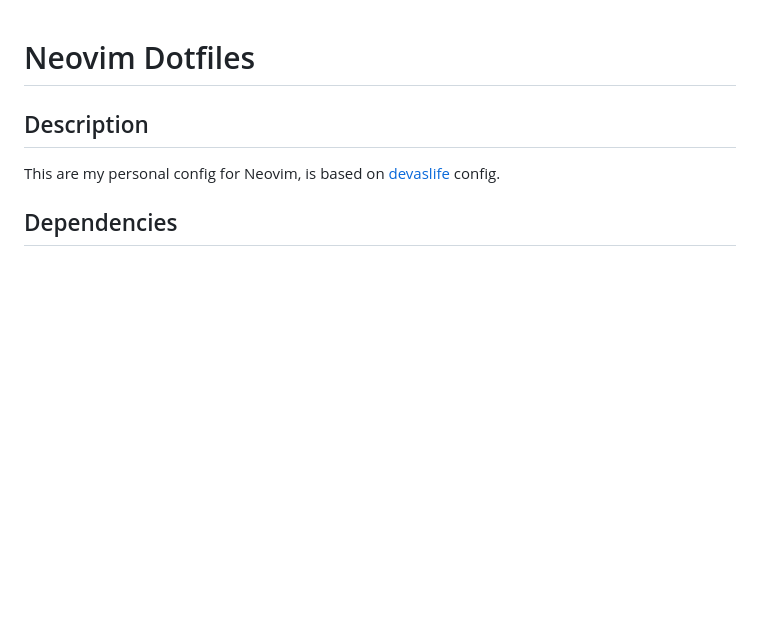
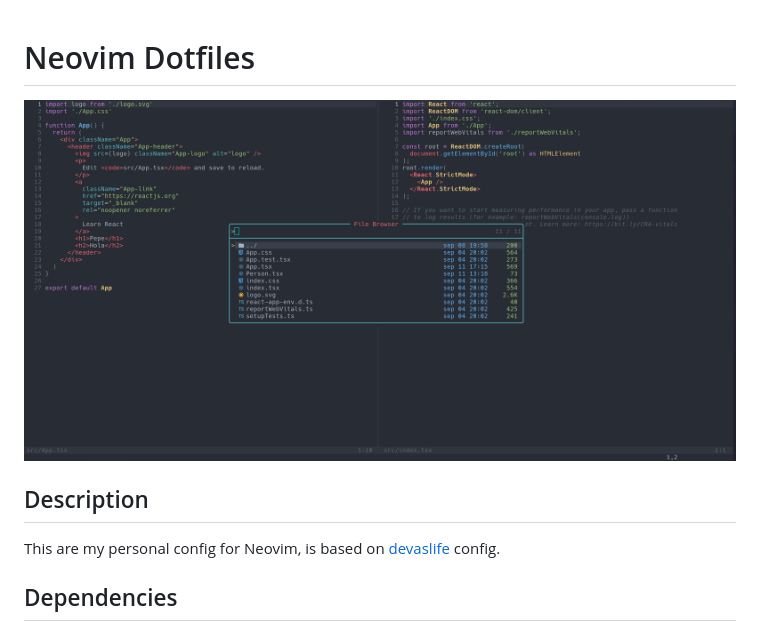
Before and after one commit to Fedex159/neovim-dotfiles, a Markdown page: README.md, the part around the change. Rendered like a GitHub page; pictures changed too: images/start_screen.png (added); blank space fills up the shorter version.

Commit message:
add image to readme

```diff
--- a/README.md
+++ b/README.md
@@ -1,4 +1,6 @@
 # Neovim Dotfiles
+
+<img src='./images/start_screen.png' alt='start_screen' />
 
 ## Description
 
```
